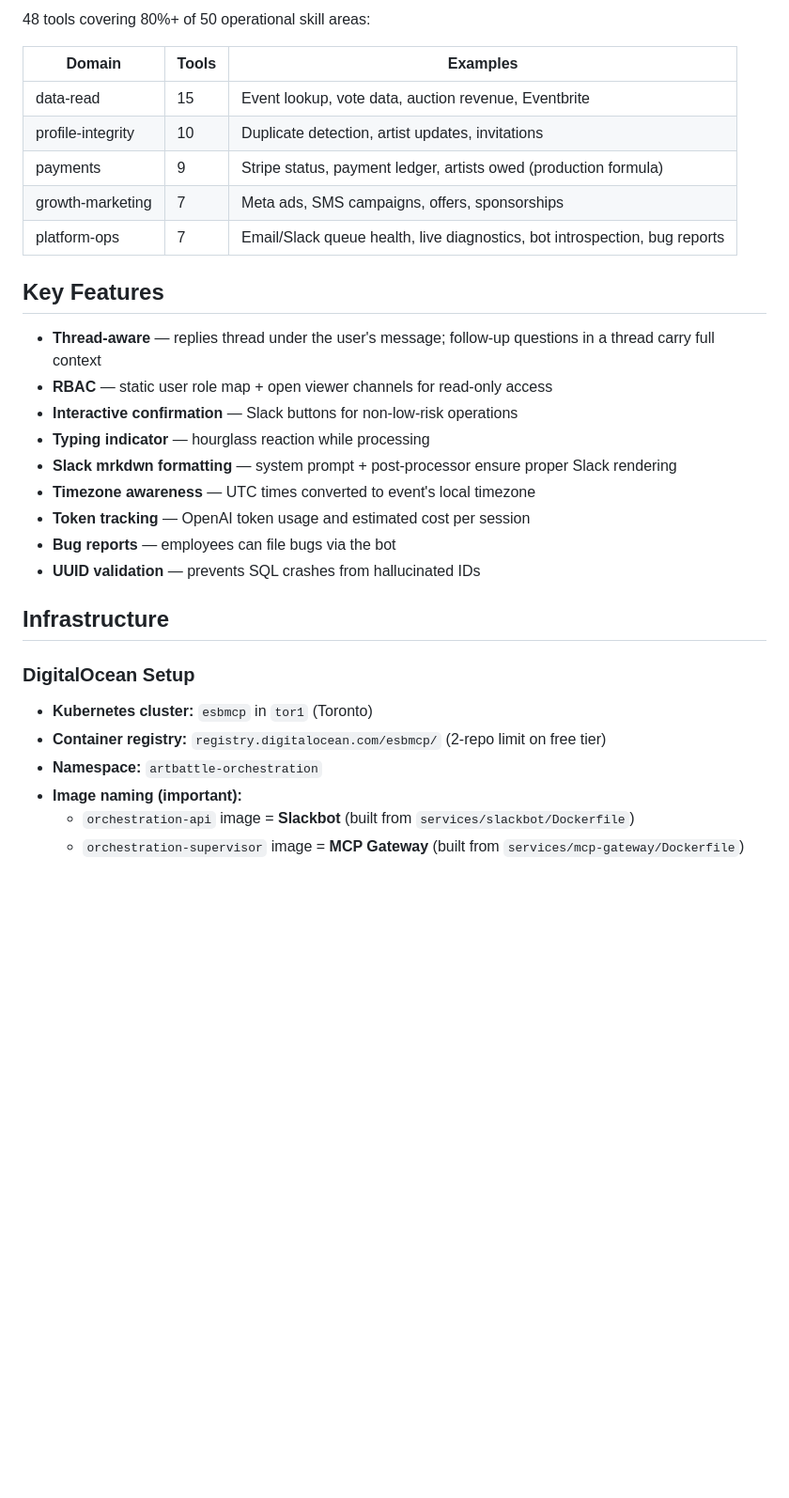
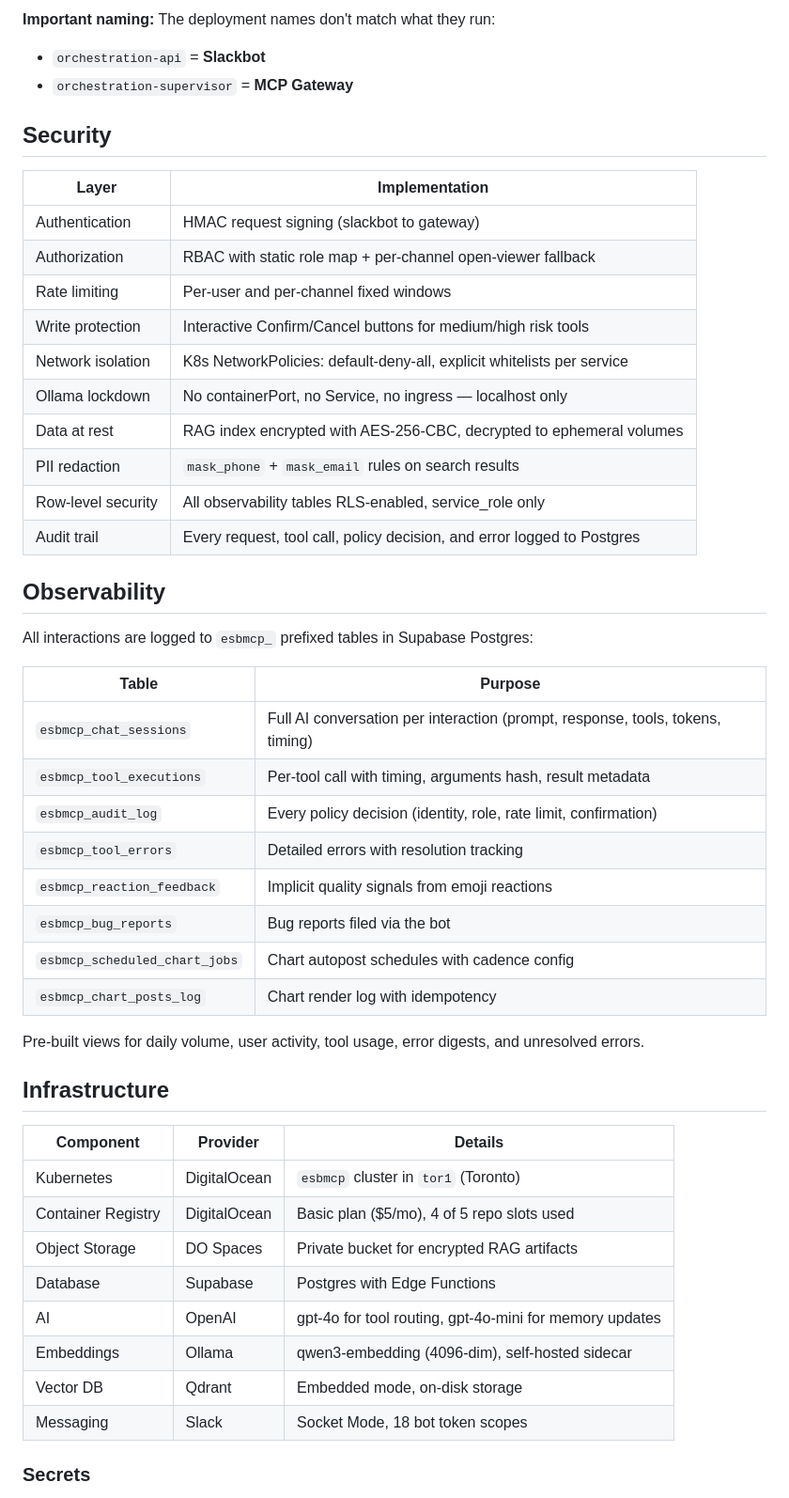
Before and after one commit to splashkes/employee-slackbot-mcp, a Markdown page: README.md, the part around one of its changes. Shown at 94% size. Rendered like a GitHub page; blank space fills up the shorter version.

```diff
--- a/README.md
+++ b/README.md
@@ -23,34 +60,52 @@ Slack ──▸ Slackbot (orchestration-api, :3000)
 
-48 tools covering 80%+ of 50 operational skill areas:
+**Important naming:** The deployment names don't match what they run:
+- `orchestration-api` = **Slackbot**
+- `orchestration-supervisor` = **MCP Gateway**
 
-| Domain | Tools | Examples |
-|--------|-------|---------|
-| data-read | 15 | Event lookup, vote data, auction revenue, Eventbrite |
-| profile-integrity | 10 | Duplicate detection, artist updates, invitations |
-| payments | 9 | Stripe status, payment ledger, artists owed (production formula) |
-| growth-marketing | 7 | Meta ads, SMS campaigns, offers, sponsorships |
-| platform-ops | 7 | Email/Slack queue health, live diagnostics, bot introspection, bug reports |
+## Security
 
-## Key Features
+| Layer | Implementation |
+|-------|---------------|
+| Authentication | HMAC request signing (slackbot to gateway) |
+| Authorization | RBAC with static role map + per-channel open-viewer fallback |
+| Rate limiting | Per-user and per-channel fixed windows |
+| Write protection | Interactive Confirm/Cancel buttons for medium/high risk tools |
+| Network isolation | K8s NetworkPolicies: default-deny-all, explicit whitelists per service |
+| Ollama lockdown | No containerPort, no Service, no ingress — localhost only |
+| Data at rest | RAG index encrypted with AES-256-CBC, decrypted to ephemeral volumes |
+| PII redaction | `mask_phone` + `mask_email` rules on search results |
+| Row-level security | All observability tables RLS-enabled, service_role only |
+| Audit trail | Every request, tool call, policy decision, and error logged to Postgres |
 
-- **Thread-aware** — replies thread under the user's message; follow-up questions in a thread carry full context
-- **RBAC** — static user role map + open viewer channels for read-only access
-- **Interactive confirmation** — Slack buttons for non-low-risk operations
-- **Typing indicator** — hourglass reaction while processing
-- **Slack mrkdwn formatting** — system prompt + post-processor ensure proper Slack rendering
-- **Timezone awareness** — UTC times converted to event's local timezone
-- **Token tracking** — OpenAI token usage and estimated cost per session
-- **Bug reports** — employees can file bugs via the bot
-- **UUID validation** — prevents SQL crashes from hallucinated IDs
+## Observability
+
+All interactions are logged to `esbmcp_` prefixed tables in Supabase Postgres:
+
+| Table | Purpose |
+|-------|---------|
+| `esbmcp_chat_sessions` | Full AI conversation per interaction (prompt, response, tools, tokens, timing) |
+| `esbmcp_tool_executions` | Per-tool call with timing, arguments hash, result metadata |
+| `esbmcp_audit_log` | Every policy decision (identity, role, rate limit, confirmation) |
+| `esbmcp_tool_errors` | Detailed errors with resolution tracking |
+| `esbmcp_reaction_feedback` | Implicit quality signals from emoji reactions |
+| `esbmcp_bug_reports` | Bug reports filed via the bot |
+| `esbmcp_scheduled_chart_jobs` | Chart autopost schedules with cadence config |
+| `esbmcp_chart_posts_log` | Chart render log with idempotency |
+
+Pre-built views for daily volume, user activity, tool usage, error digests, and unresolved errors.
 
 ## Infrastructure
 
-### DigitalOcean Setup
+| Component | Provider | Details |
+|-----------|----------|---------|
+| Kubernetes | DigitalOcean | `esbmcp` cluster in `tor1` (Toronto) |
+| Container Registry | DigitalOcean | Basic plan ($5/mo), 4 of 5 repo slots used |
+| Object Storage | DO Spaces | Private bucket for encrypted RAG artifacts |
+| Database | Supabase | Postgres with Edge Functions |
+| AI | OpenAI | gpt-4o for tool routing, gpt-4o-mini for memory updates |
+| Embeddings | Ollama | qwen3-embedding (4096-dim), self-hosted sidecar |
+| Vector DB | Qdrant | Embedded mode, on-disk storage |
+| Messaging | Slack | Socket Mode, 18 bot token scopes |
 
-- **Kubernetes cluster:** `esbmcp` in `tor1` (Toronto)
-- **Container registry:** `registry.digitalocean.com/esbmcp/` (2-repo limit on free tier)
-- **Namespace:** `artbattle-orchestration`
-- **Image naming (important):**
-  - `orchestration-api` image = **Slackbot** (built from `services/slackbot/Dockerfile`)
-  - `orchestration-supervisor` image = **MCP Gateway** (built from `services/mcp-gateway/Dockerfile`)
+### Secrets
 
```
Also changed, not shown: other parts of README.md (+134 -81 lines).
